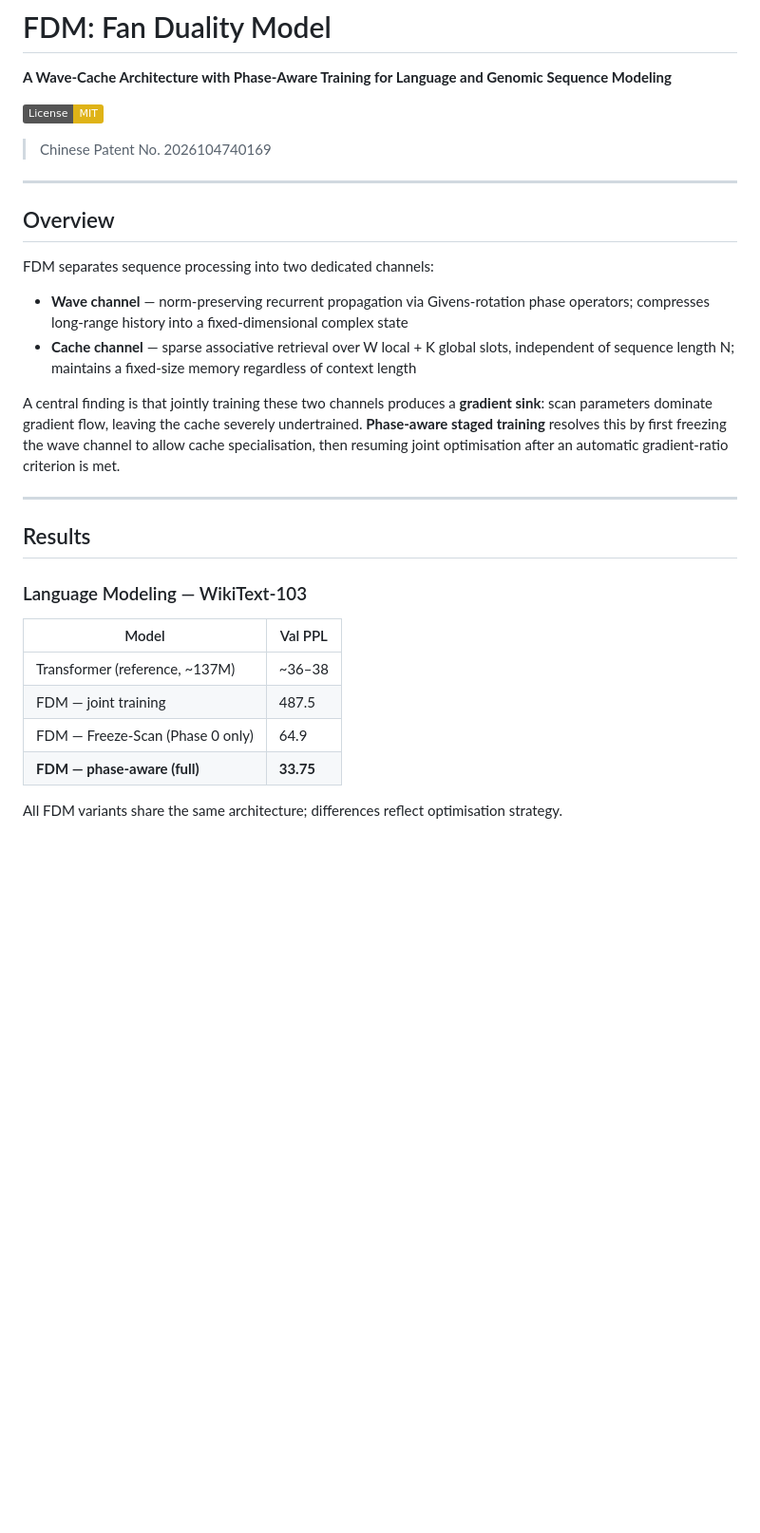
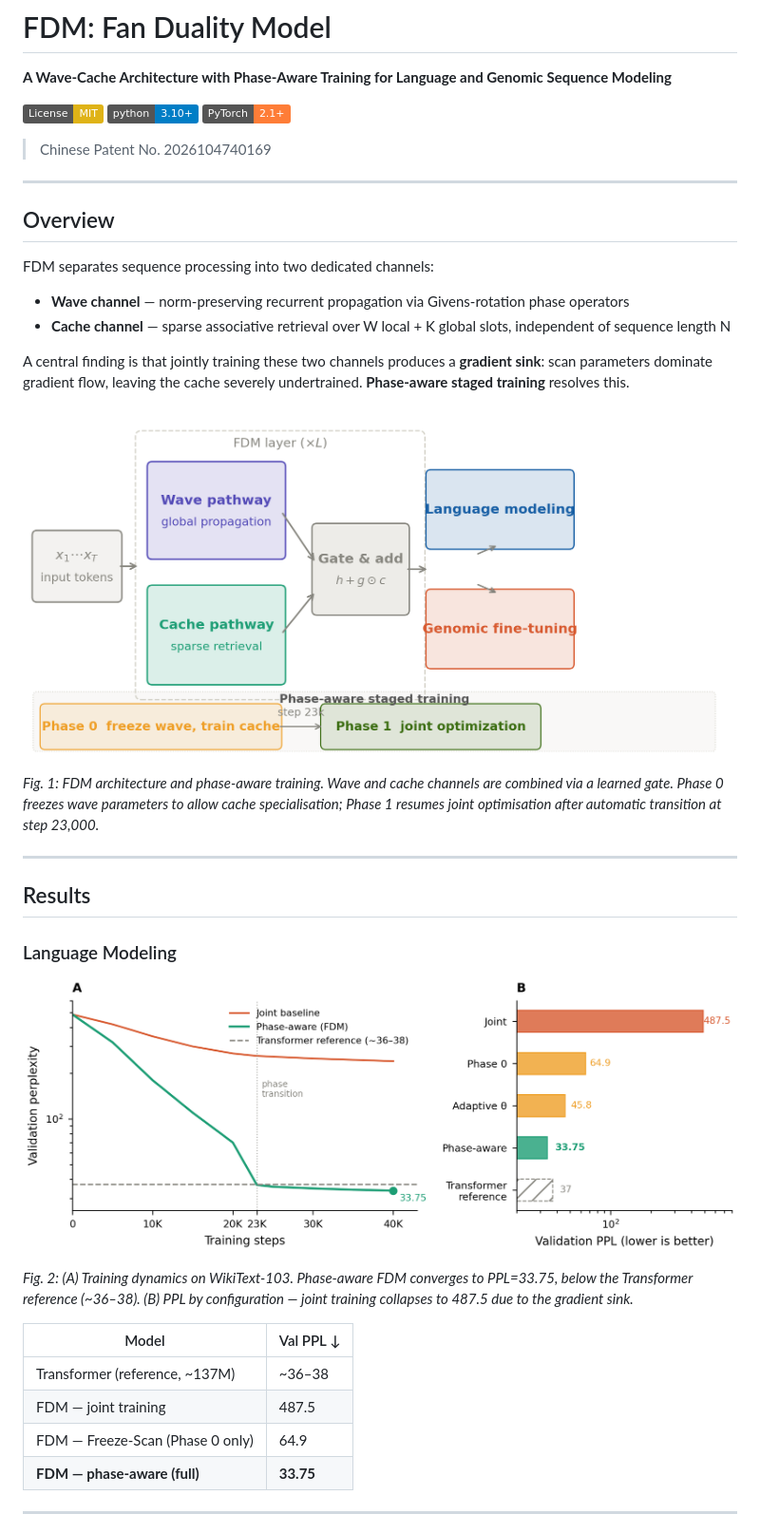
Before and after one commit to fanyasong/FDM, a Markdown page: README.md, the part around the change printed below. Shown: that part at 95% size. Drawn GitHub-style; badges without logos; blank space fills up the shorter version.

```diff
--- a/README.md
+++ b/README.md
@@ -3,6 +3,8 @@
 **A Wave-Cache Architecture with Phase-Aware Training for Language and Genomic Sequence Modeling**
 
 [![License: MIT](https://img.shields.io/badge/License-MIT-yellow.svg)](LICENSE)
+[![Python 3.10+](https://img.shields.io/badge/python-3.10+-blue.svg)](https://www.python.org/)
+[![PyTorch 2.1+](https://img.shields.io/badge/PyTorch-2.1+-orange.svg)](https://pytorch.org/)
 
 > Chinese Patent No. 2026104740169
 
@@ -12,23 +14,31 @@
 
 FDM separates sequence processing into two dedicated channels:
 
-- **Wave channel** — norm-preserving recurrent propagation via Givens-rotation phase operators; compresses long-range history into a fixed-dimensional complex state
-- **Cache channel** — sparse associative retrieval over W local + K global slots, independent of sequence length N; maintains a fixed-size memory regardless of context length
+- **Wave channel** — norm-preserving recurrent propagation via Givens-rotation phase operators
+- **Cache channel** — sparse associative retrieval over W local + K global slots, independent of sequence length N
 
-A central finding is that jointly training these two channels produces a **gradient sink**: scan parameters dominate gradient flow, leaving the cache severely undertrained. **Phase-aware staged training** resolves this by first freezing the wave channel to allow cache specialisation, then resuming joint optimisation after an automatic gradient-ratio criterion is met.
+A central finding is that jointly training these two channels produces a **gradient sink**: scan parameters dominate gradient flow, leaving the cache severely undertrained. **Phase-aware staged training** resolves this.
+
+![FDM Architecture](assets/fig1_architecture.png)
+
+*Fig. 1: FDM architecture and phase-aware training. Wave and cache channels are combined via a learned gate. Phase 0 freezes wave parameters to allow cache specialisation; Phase 1 resumes joint optimisation after automatic transition at step 23,000.*
 
 ---
 
 ## Results
 
-### Language Modeling — WikiText-103
+### Language Modeling
 
-| Model | Val PPL |
-|-------|---------|
+![Language Modeling Results](assets/fig2_lm.png)
+
+*Fig. 2: (A) Training dynamics on WikiText-103. Phase-aware FDM converges to PPL=33.75, below the Transformer reference (~36–38). (B) PPL by configuration — joint training collapses to 487.5 due to the gradient sink.*
+
+| Model | Val PPL ↓ |
+|-------|-----------|
 | Transformer (reference, ~137M) | ~36–38 |
 | FDM — joint training | 487.5 |
 | FDM — Freeze-Scan (Phase 0 only) | 64.9 |
 | **FDM — phase-aware (full)** | **33.75** |
 
-All FDM variants share the same architecture; differences reflect optimisation strategy.
+---
 
```
Also changed, not shown: other parts of README.md (+47 -26 lines), assets/fig3_analysis.png (added), assets/fig4_genomic.png (added).
